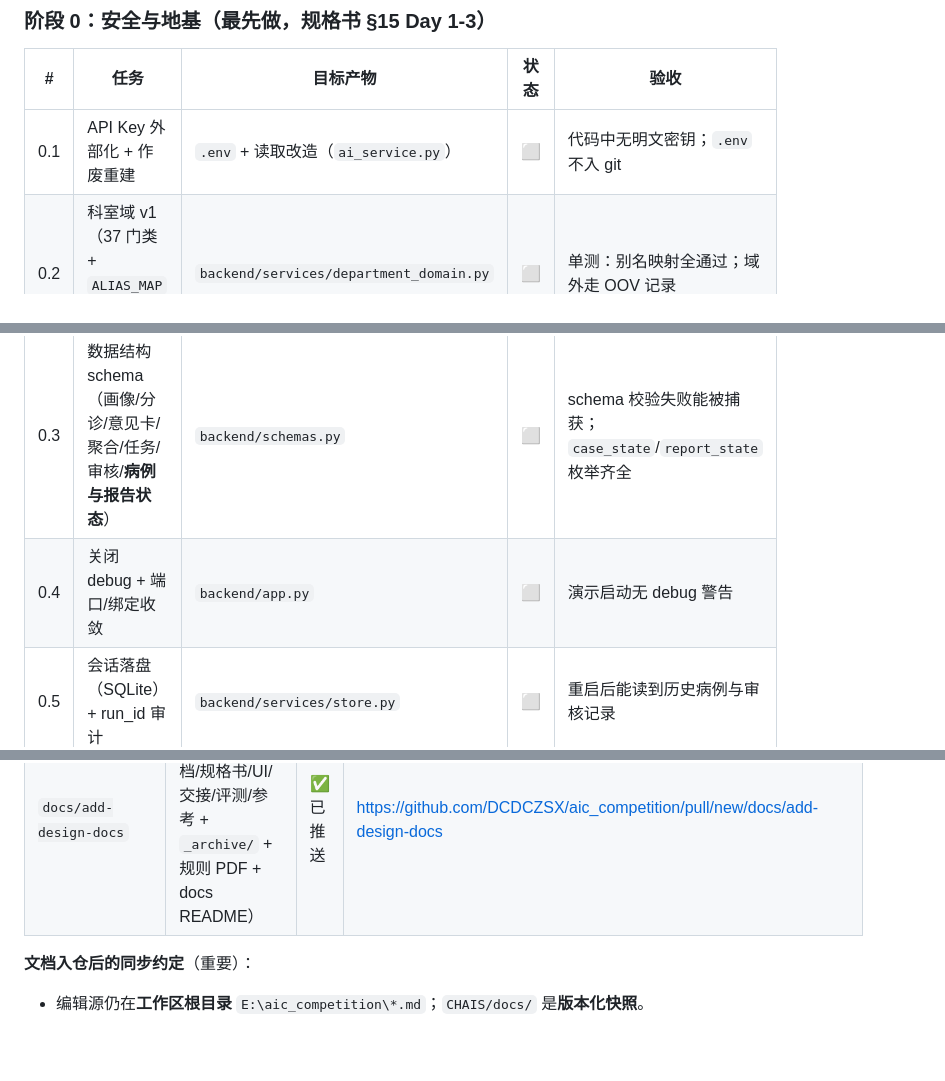
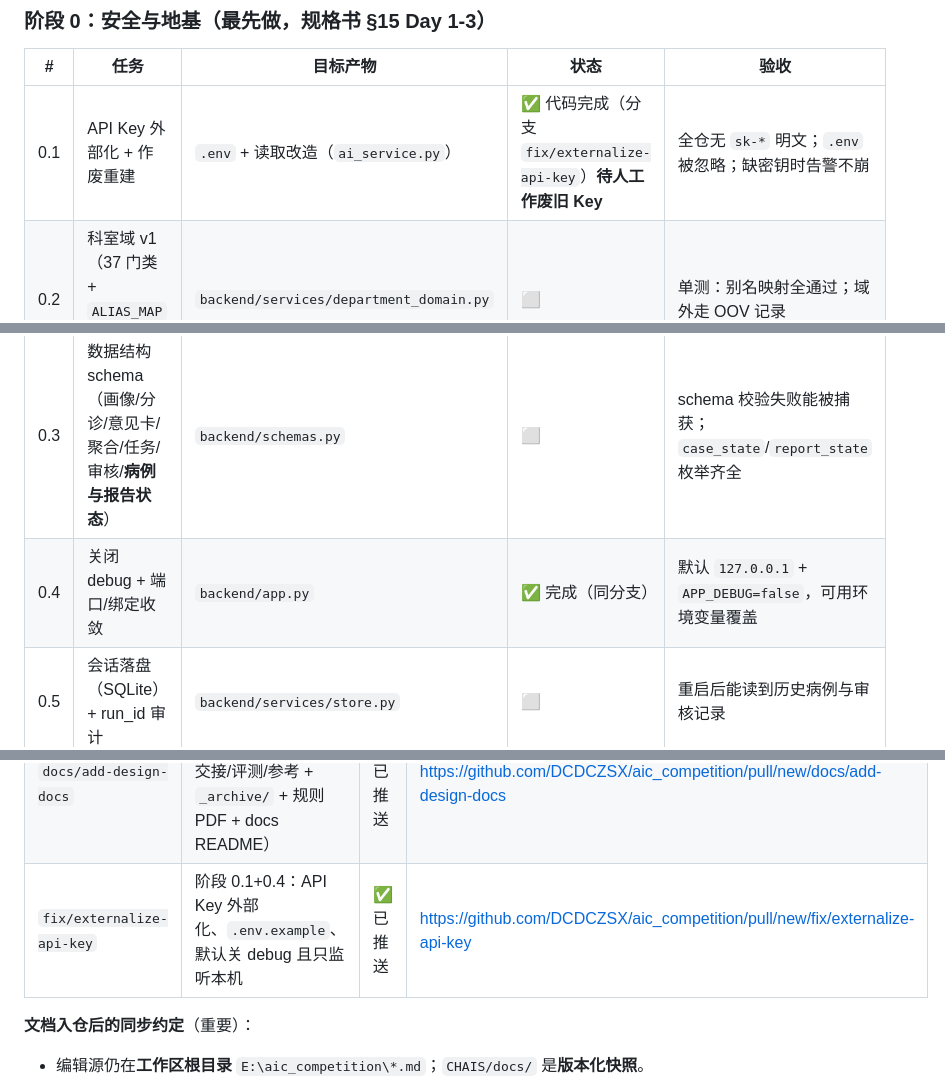
Before and after one commit to DCDCZSX/aic_competition, a Markdown page: docs/开发进度与交接.md, 3 parts joined by grey strips. GitHub-like rendering; blank space fills up the shorter version.

Commit message:
docs: 更新进度（阶段 0.1/0.4 已完成）与分支记录（含 PR 链接）

```diff
--- a/docs/开发进度与交接.md
+++ b/docs/开发进度与交接.md
@@ -139,10 +139,10 @@ cd backend && python app.py  # 等价，直接启动
 
 | # | 任务 | 目标产物 | 状态 | 验收 |
 |---|---|---|---|---|
-| 0.1 | API Key 外部化 + 作废重建 | `.env` + 读取改造（`ai_service.py`） | ⬜ | 代码中无明文密钥；`.env` 不入 git |
+| 0.1 | API Key 外部化 + 作废重建 | `.env` + 读取改造（`ai_service.py`） | ✅ 代码完成（分支 `fix/externalize-api-key`）**待人工作废旧 Key** | 全仓无 `sk-*` 明文；`.env` 被忽略；缺密钥时告警不崩 |
 | 0.2 | 科室域 v1（37 门类 + `ALIAS_MAP` + OOV 三序） | `backend/services/department_domain.py` | ⬜ | 单测：别名映射全通过；域外走 OOV 记录 |
 | 0.3 | 数据结构 schema（画像/分诊/意见卡/聚合/任务/审核/**病例与报告状态**） | `backend/schemas.py` | ⬜ | schema 校验失败能被捕获；`case_state`/`report_state` 枚举齐全 |
-| 0.4 | 关闭 debug + 端口/绑定收敛 | `backend/app.py` | ⬜ | 演示启动无 debug 警告 |
+| 0.4 | 关闭 debug + 端口/绑定收敛 | `backend/app.py` | ✅ 完成（同分支） | 默认 `127.0.0.1` + `APP_DEBUG=false`，可用环境变量覆盖 |
 | 0.5 | 会话落盘（SQLite）+ run_id 审计 | `backend/services/store.py` | ⬜ | 重启后能读到历史病例与审核记录 |
 | 0.6 | 病例/报告状态机 + 异常处理（规格书 §7.1，状态流转留痕） | `backend/services/case_state.py` | ⬜ | 状态可查可流转；异常时保留原版本+转人工，不产空白报告 |
 
@@ -282,6 +282,7 @@ git push -u origin <type>/<name>
 |---|---|---|---|
 | `chore/archive-legacy-files` | 归档 `frontend/`、`templates/`、`app/`、临时文件到 `_legacy/`，新增归档说明 | ✅ 已推送 | https://github.com/DCDCZSX/aic_competition/pull/new/chore/archive-legacy-files |
 | `docs/add-design-docs` | 设计文档入仓 `docs/`（主文档/规格书/UI/交接/评测/参考 + `_archive/` + 规则 PDF + docs README） | ✅ 已推送 | https://github.com/DCDCZSX/aic_competition/pull/new/docs/add-design-docs |
+| `fix/externalize-api-key` | 阶段 0.1+0.4：API Key 外部化、`.env.example`、默认关 debug 且只监听本机 | ✅ 已推送 | https://github.com/DCDCZSX/aic_competition/pull/new/fix/externalize-api-key |
 
 **文档入仓后的同步约定**（重要）：
 - 编辑源仍在**工作区根目录** `E:\aic_competition\*.md`；`CHAIS/docs/` 是**版本化快照**。
```
Also changed, not shown: other parts of docs/开发进度与交接.md (+1 -0 lines).
